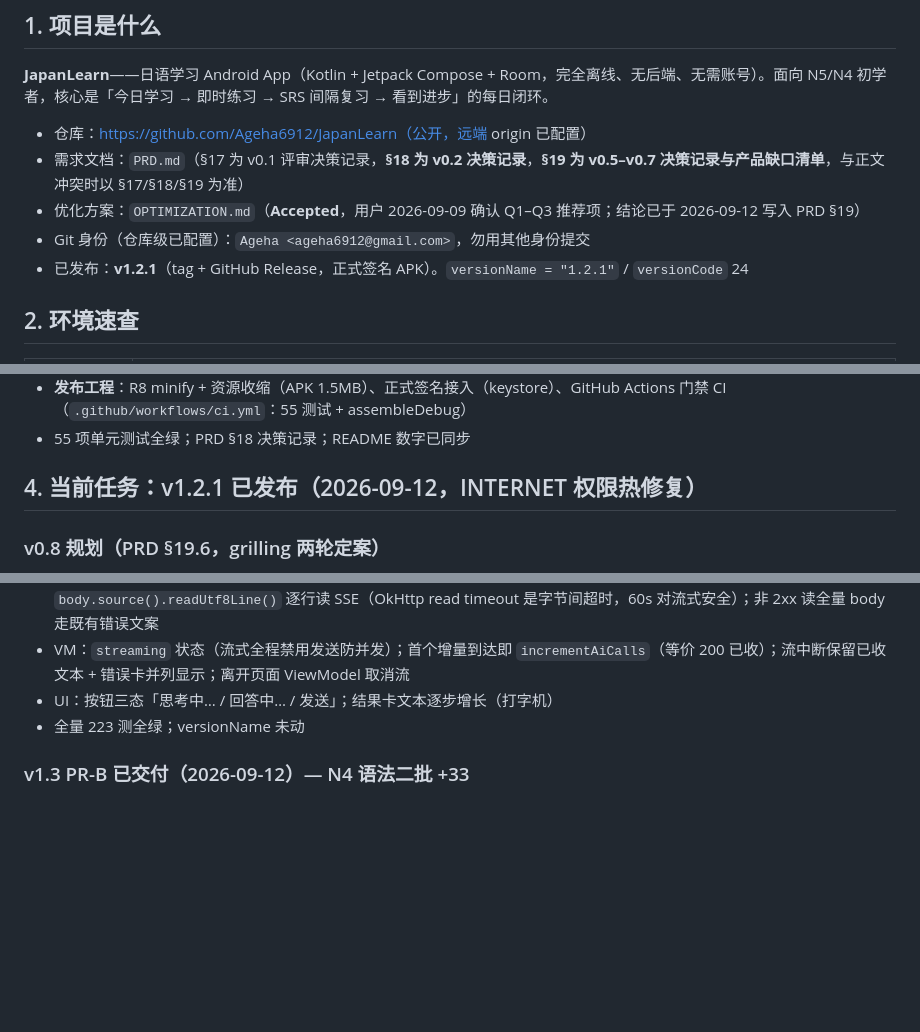
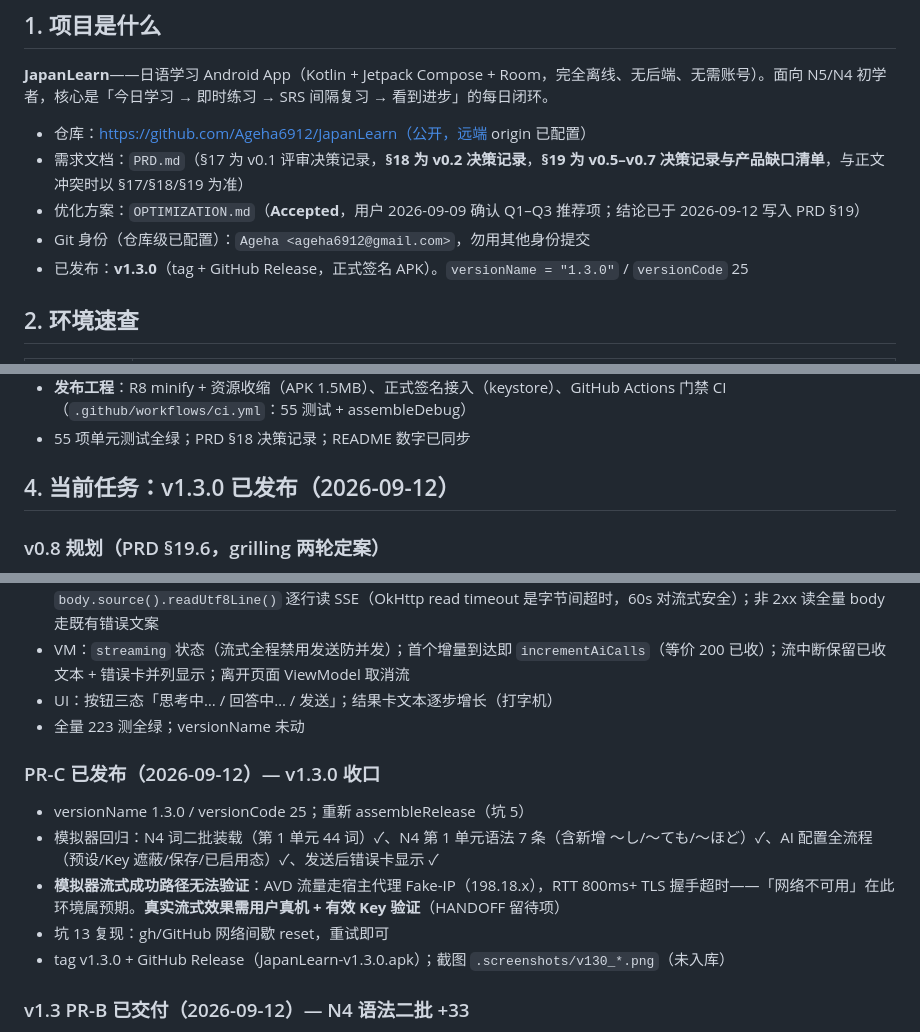
Before and after one commit to Ageha6912/JapanLearn, a Markdown page: HANDOFF.md, 3 parts joined by grey strips. Rendered like a GitHub page; blank space fills up the shorter version.

Commit message:
docs: HANDOFF 同步 v1.3.0 已发布

```diff
--- a/HANDOFF.md
+++ b/HANDOFF.md
@@ -10,7 +10,7 @@
 - 需求文档：`PRD.md`（§17 为 v0.1 评审决策记录，**§18 为 v0.2 决策记录**，**§19 为 v0.5–v0.7 决策记录与产品缺口清单**，与正文冲突时以 §17/§18/§19 为准）
 - 优化方案：`OPTIMIZATION.md`（**Accepted**，用户 2026-09-09 确认 Q1–Q3 推荐项；结论已于 2026-09-12 写入 PRD §19）
 - Git 身份（仓库级已配置）：`Ageha <ageha6912@gmail.com>`，勿用其他身份提交
-- 已发布：**v1.2.1**（tag + GitHub Release，正式签名 APK）。`versionName = "1.2.1"` / `versionCode` 24
+- 已发布：**v1.3.0**（tag + GitHub Release，正式签名 APK）。`versionName = "1.3.0"` / `versionCode` 25
 
 ## 2. 环境速查
 
@@ -44,7 +44,7 @@ python tools/validate_content.py    # 内容校验，必须通过才能改内容
 - **发布工程**：R8 minify + 资源收缩（APK 1.5MB）、正式签名接入（keystore）、GitHub Actions 门禁 CI（`.github/workflows/ci.yml`：55 测试 + assembleDebug）
 - 55 项单元测试全绿；PRD §18 决策记录；README 数字已同步
 
-## 4. 当前任务：v1.2.1 已发布（2026-09-12，INTERNET 权限热修复）
+## 4. 当前任务：v1.3.0 已发布（2026-09-12）
 
 ### v0.8 规划（PRD §19.6，grilling 两轮定案）
 - 主题：学习目标系统 + 个性化每日学习计划——级别 + 可选目标日期，倒推夹 5/10/15/20 档位、按周校准；存 SharedPreferences 不动 Room；纯函数 `StudyPlanner` 带测试；`ReviewPlanner`/FSRS 零接触
@@ -193,6 +193,13 @@ python tools/validate_content.py    # 内容校验，必须通过才能改内容
 - UI：按钮三态「思考中… / 回答中… / 发送」；结果卡文本逐步增长（打字机）
 - 全量 223 测全绿；versionName 未动
 
+### PR-C 已发布（2026-09-12）— v1.3.0 收口
+- versionName 1.3.0 / versionCode 25；重新 assembleRelease（坑 5）
+- 模拟器回归：N4 词二批装载（第 1 单元 44 词）✓、N4 第 1 单元语法 7 条（含新增 ～し/～ても/～ほど）✓、AI 配置全流程（预设/Key 遮蔽/保存/已启用态）✓、发送后错误卡显示 ✓
+- **模拟器流式成功路径无法验证**：AVD 流量走宿主代理 Fake-IP（198.18.x），RTT 800ms+ TLS 握手超时——「网络不可用」在此环境属预期。**真实流式效果需用户真机 + 有效 Key 验证**（HANDOFF 留待项）
+- 坑 13 复现：gh/GitHub 网络间歇 reset，重试即可
+- tag v1.3.0 + GitHub Release（JapanLearn-v1.3.0.apk）；截图 `.screenshots/v130_*.png`（未入库）
+
 ### v1.3 PR-B 已交付（2026-09-12）— N4 语法二批 +33
 - 语法 **87 → 120**（N4 37 → 70，每单元 3 → 6-7 条），grammar version 6 → 7
 - 批次 `tools/new_grammar_n4_b3.json`（33 条零撞车，每条 2 例句 + 2 练习题，unit 1–11 每单元恰好 3 条）
```
Also changed, not shown: other parts of HANDOFF.md (+1 -1 lines).
